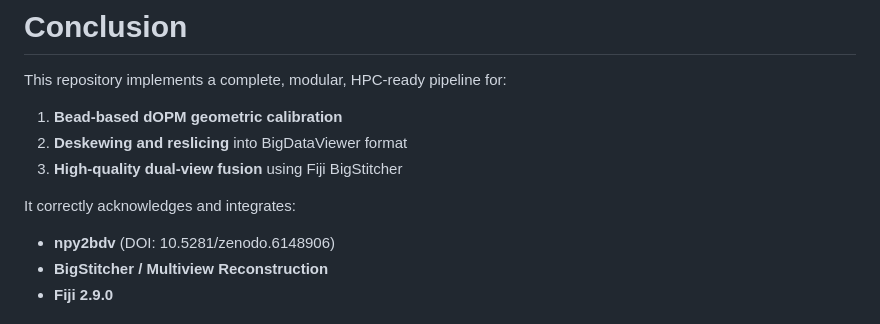
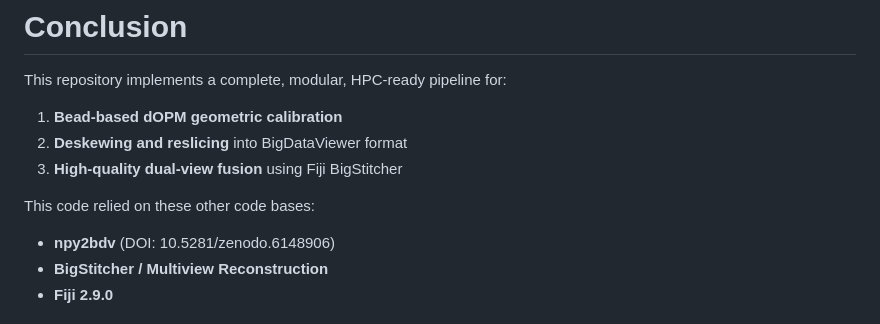
Before and after one commit to ImperialCollegeLondon/oblique-plane-microscopy, a Markdown page: dOPM-HCA/Reslicing/README.md, the part around the change. Rendered like a GitHub page.

```diff
--- a/dOPM-HCA/Reslicing/README.md
+++ b/dOPM-HCA/Reslicing/README.md
@@ -287,7 +287,7 @@ This repository implements a complete, modular, HPC-ready pipeline for:
 2. **Deskewing and reslicing** into BigDataViewer format
 3. **High-quality dual-view fusion** using Fiji BigStitcher
 
-It correctly acknowledges and integrates:
+This code relied on these other code bases:
 
 * **npy2bdv** (DOI: 10.5281/zenodo.6148906)
 * **BigStitcher / Multiview Reconstruction**
```
